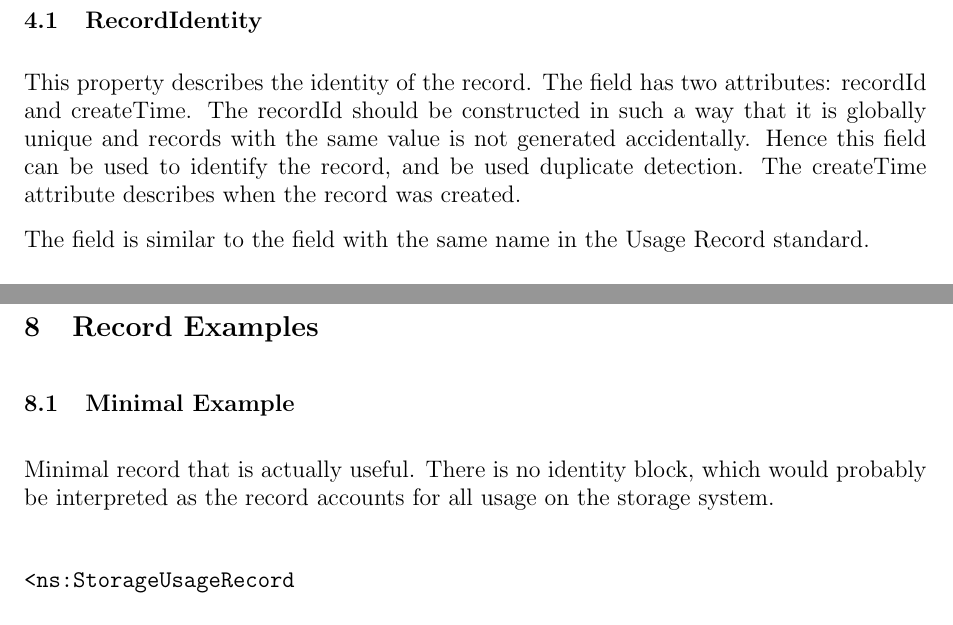
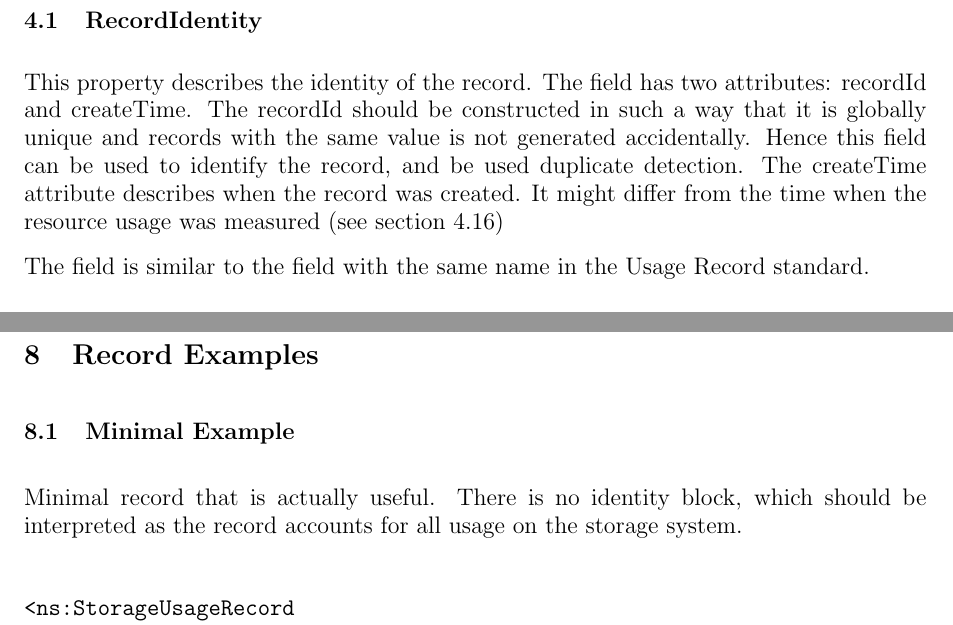
Before and after one commit to htj/storage-record-format, a LaTeX document (sr.tex, which reads examples.tex, fields.tex): two parts of pages 6 and 16 of 18, joined at a grey line, cut so that both start at the same text. Compiled offline with pdfLaTeX.

Commit message:
fixes regarding the feedback

```diff
--- a/examples.tex
+++ b/examples.tex
@@ -5,8 +5,8 @@
 
 \subsection{Minimal Example}
 
-Minimal record that is actually useful. There is no identity block, which would
-probably be interpreted as the record accounts for all usage on the storage
+Minimal record that is actually useful. There is no identity block, which should
+be interpreted as the record accounts for all usage on the storage
 system.
 
 \begin{verbatim}
--- a/fields.tex
+++ b/fields.tex
@@ -34,7 +33,8 @@ attributes: recordId and createTime. The recordId should be constructed in such
 a way that it is globally unique and records with the same value is not
 generated accidentally. Hence this field can be used to identify the record,
 and be used duplicate detection. The createTime attribute describes when the
-record was created.
+record was created. It might differ from the time when the resource usage
+was measured (see section \ref{MeasureTime})
 
 The field is similar to the field with the same name in the Usage Record
 standard.
```
Also changed, not shown: examples.tex (4 more changed lines), fields.tex (3 more changed lines).
